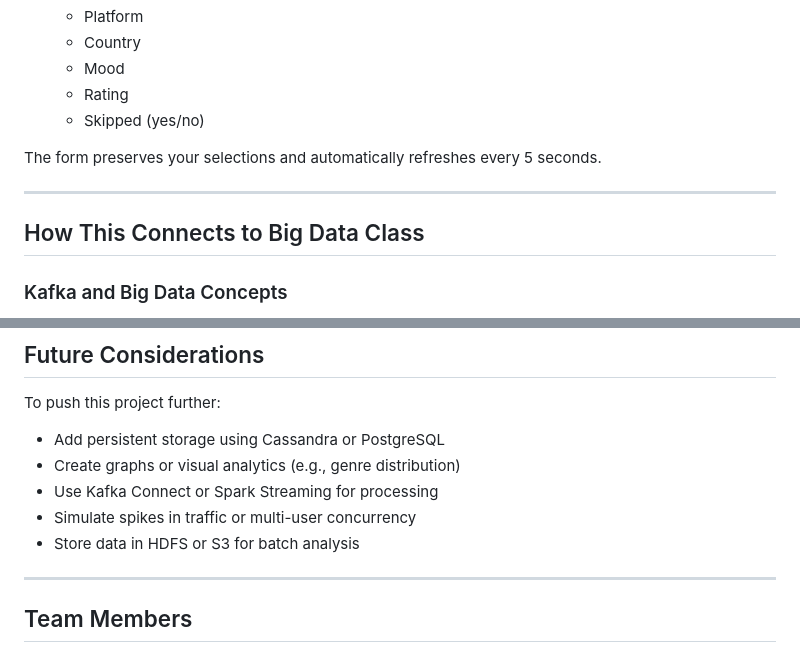
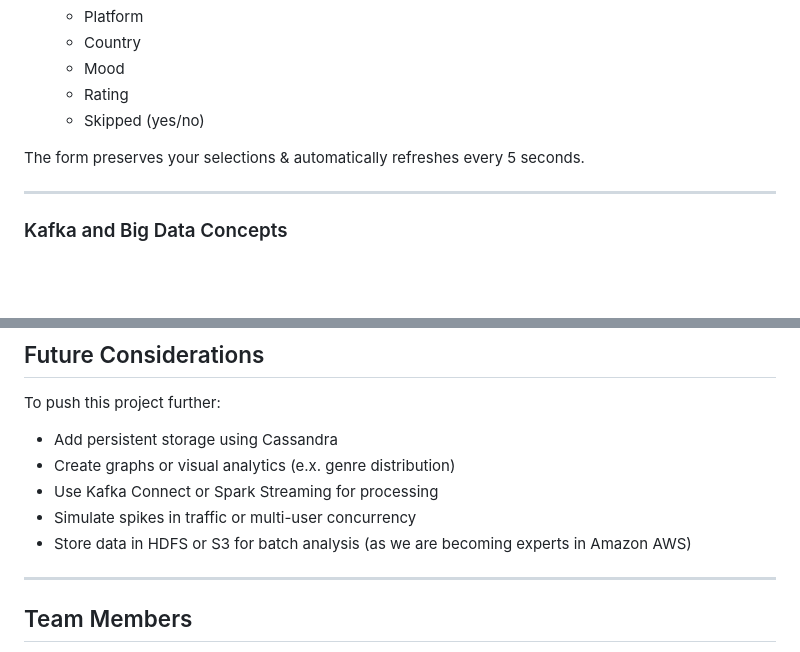
Before and after one commit to tpeterz/BigData_Kafka, a Markdown page: README.md, 2 parts joined by grey strips. Rendered like a GitHub page; blank space fills up the shorter version.

```diff
--- a/README.md
+++ b/README.md
@@ -63,11 +63,9 @@ This mimics how real platforms like Spotify or Apple Music analyze listener beha
   - Rating
   - Skipped (yes/no)
 
-The form preserves your selections and automatically refreshes every 5 seconds.
+The form preserves your selections & automatically refreshes every 5 seconds.
 
 ---
-
-## How This Connects to Big Data Class
 
 ### Kafka and Big Data Concepts
 
@@ -166,11 +164,11 @@ Go to [http://localhost:5000](http://localhost:5000) in your browser. You should
 
 To push this project further:
 
-- Add persistent storage using Cassandra or PostgreSQL
-- Create graphs or visual analytics (e.g., genre distribution)
+- Add persistent storage using Cassandra
+- Create graphs or visual analytics (e.x. genre distribution)
 - Use Kafka Connect or Spark Streaming for processing
 - Simulate spikes in traffic or multi-user concurrency
-- Store data in HDFS or S3 for batch analysis
+- Store data in HDFS or S3 for batch analysis (as we are becoming experts in Amazon AWS)
 
 ---
 
```
